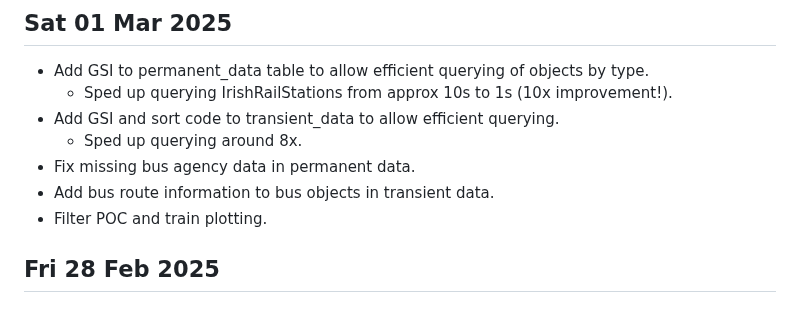
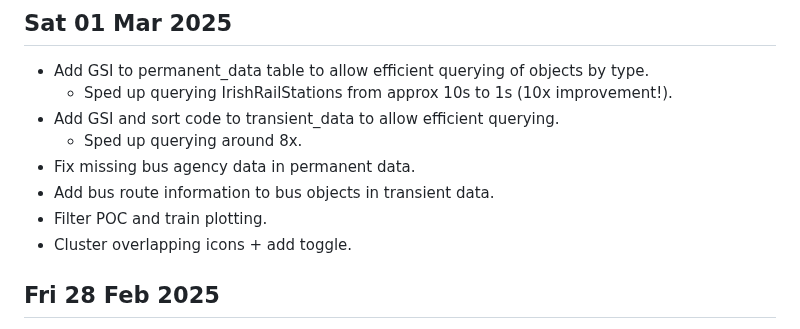
Before and after one commit to 0hAodha/fyp, a Markdown page: diary.md, the part around the change. Drawn GitHub-style.

Commit message:
[diary]: Update 01 Mar

```diff
--- a/diary.md
+++ b/diary.md
@@ -6,6 +6,7 @@
 - Fix missing bus agency data in permanent data.
 - Add bus route information to bus objects in transient data.
 - Filter POC and train plotting.
+- Cluster overlapping icons + add toggle.
 
 ## Fri 28 Feb 2025
 - Update newest_data API to accept objectType arguments.
```
